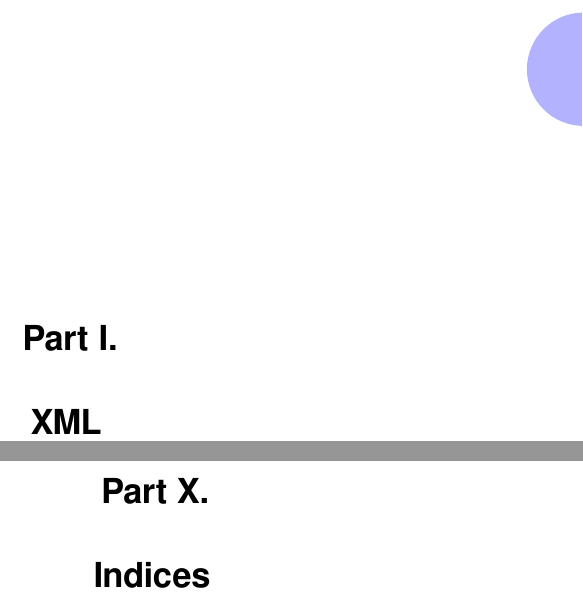
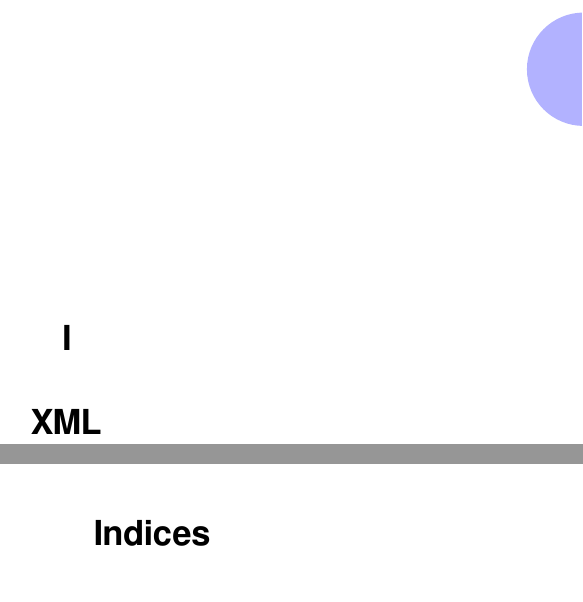
Before and after one commit to dariok/xfhl, a LaTeX book (TeX/xfhl.tex): two parts of pages 5 and 16 of 18, joined at a grey line, cut at the place of the change. Compiled offline with XeLaTeX.

Commit message:
part without prefix

```diff
--- a/TeX/xfhl.tex
+++ b/TeX/xfhl.tex
@@ -27,6 +27,7 @@
 % Structure: settings for page style, font and toc entry
 % Part
 \renewcommand*{\partpagestyle}{empty}
+\renewcommand*{\partformat\thepart\autodot}
 
 % Chapter: starts at the top of the page
 \RedeclareSectionCommand[%
```
